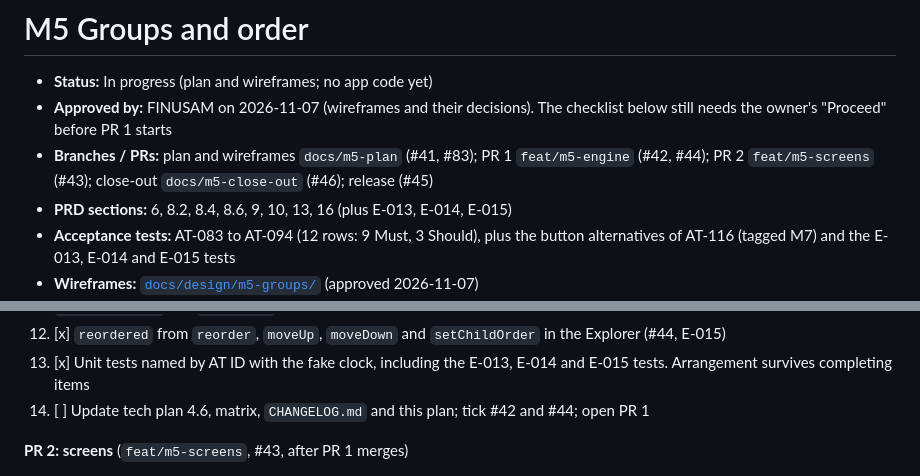
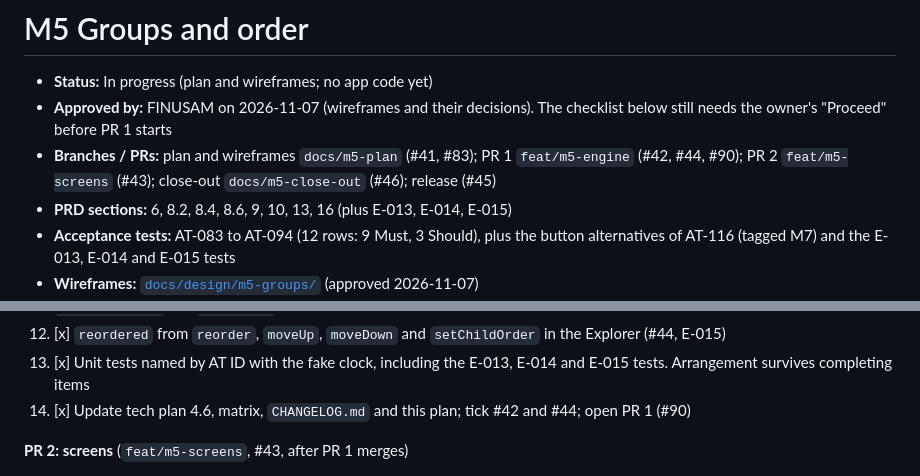
Before and after one commit to FINUSAM/SAHAI, a Markdown page: docs/plans/0007-m5-groups.md, 2 parts joined by grey strips. GitHub-like rendering.

Commit message:
docs: tick the M5 plan step for PR 1
Co-Authored-By: Claude Opus 5.5 <noreply@anthropic.com>

```diff
--- a/docs/plans/0007-m5-groups.md
+++ b/docs/plans/0007-m5-groups.md
@@ -2,7 +2,7 @@
 
 - **Status:** In progress (plan and wireframes; no app code yet)
 - **Approved by:** FINUSAM on 2026-11-07 (wireframes and their decisions). The checklist below still needs the owner's "Proceed" before PR 1 starts
-- **Branches / PRs:** plan and wireframes `docs/m5-plan` (#41, #83); PR 1 `feat/m5-engine` (#42, #44); PR 2 `feat/m5-screens` (#43); close-out `docs/m5-close-out` (#46); release (#45)
+- **Branches / PRs:** plan and wireframes `docs/m5-plan` (#41, #83); PR 1 `feat/m5-engine` (#42, #44, #90); PR 2 `feat/m5-screens` (#43); close-out `docs/m5-close-out` (#46); release (#45)
 - **PRD sections:** 6, 8.2, 8.4, 8.6, 9, 10, 13, 16 (plus E-013, E-014, E-015)
 - **Acceptance tests:** AT-083 to AT-094 (12 rows: 9 Must, 3 Should), plus the button alternatives of AT-116 (tagged M7) and the E-013, E-014 and E-015 tests
 - **Wireframes:** [`docs/design/m5-groups/`](../design/m5-groups/) (approved 2026-11-07)
@@ -57,7 +57,7 @@ Measured in working sessions like the M4 ones (M4 took 3 PRs over about two days
 11. [x] Card actions, each in one transaction: set a group on a node, move a card between groups and within one, each with `group_changed` and `reordered` as AT-094 asks; Undo of a move
 12. [x] `reordered` from `reorder`, `moveUp`, `moveDown` and `setChildOrder` in the Explorer (#44, E-015)
 13. [x] Unit tests named by AT ID with the fake clock, including the E-013, E-014 and E-015 tests. Arrangement survives completing items
-14. [ ] Update tech plan 4.6, matrix, `CHANGELOG.md` and this plan; tick #42 and #44; open PR 1
+14. [x] Update tech plan 4.6, matrix, `CHANGELOG.md` and this plan; tick #42 and #44; open PR 1 (#90)
 
 **PR 2: screens** (`feat/m5-screens`, #43, after PR 1 merges)
 
```
